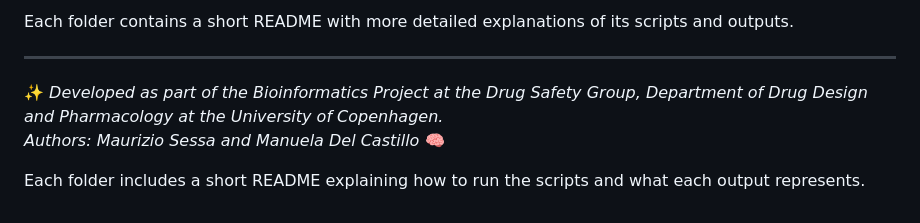
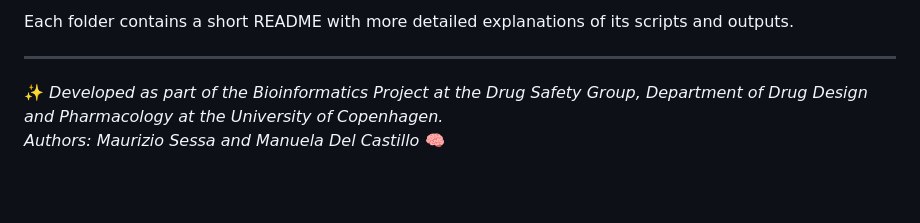
Before and after one commit to madelsu/Dynamic_Hyperparameter_Optimization_LLM, a Markdown page: README.md, the part around the change. Rendered like a GitHub page; blank space fills up the shorter version.

```diff
--- a/README.md
+++ b/README.md
@@ -103,6 +103,3 @@ Each folder contains a short README with more detailed explanations of its scrip
 
 ✨ *Developed as part of the Bioinformatics Project at the Drug Safety Group, Department of Drug Design and Pharmacology at the University of Copenhagen.*
 *Authors: Maurizio Sessa and Manuela Del Castillo* 🧠
-
-
-Each folder includes a short README explaining how to run the scripts and what each output represents.
```
